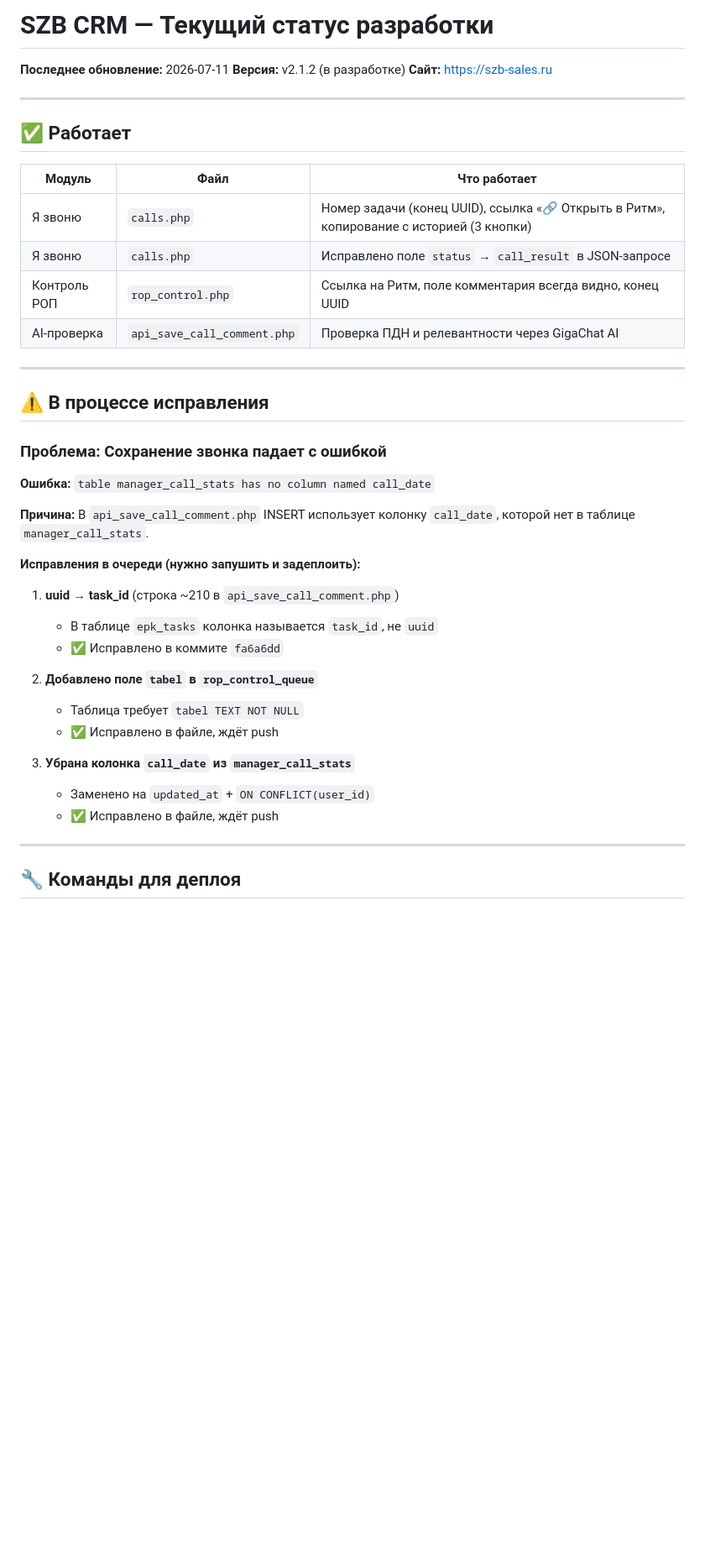
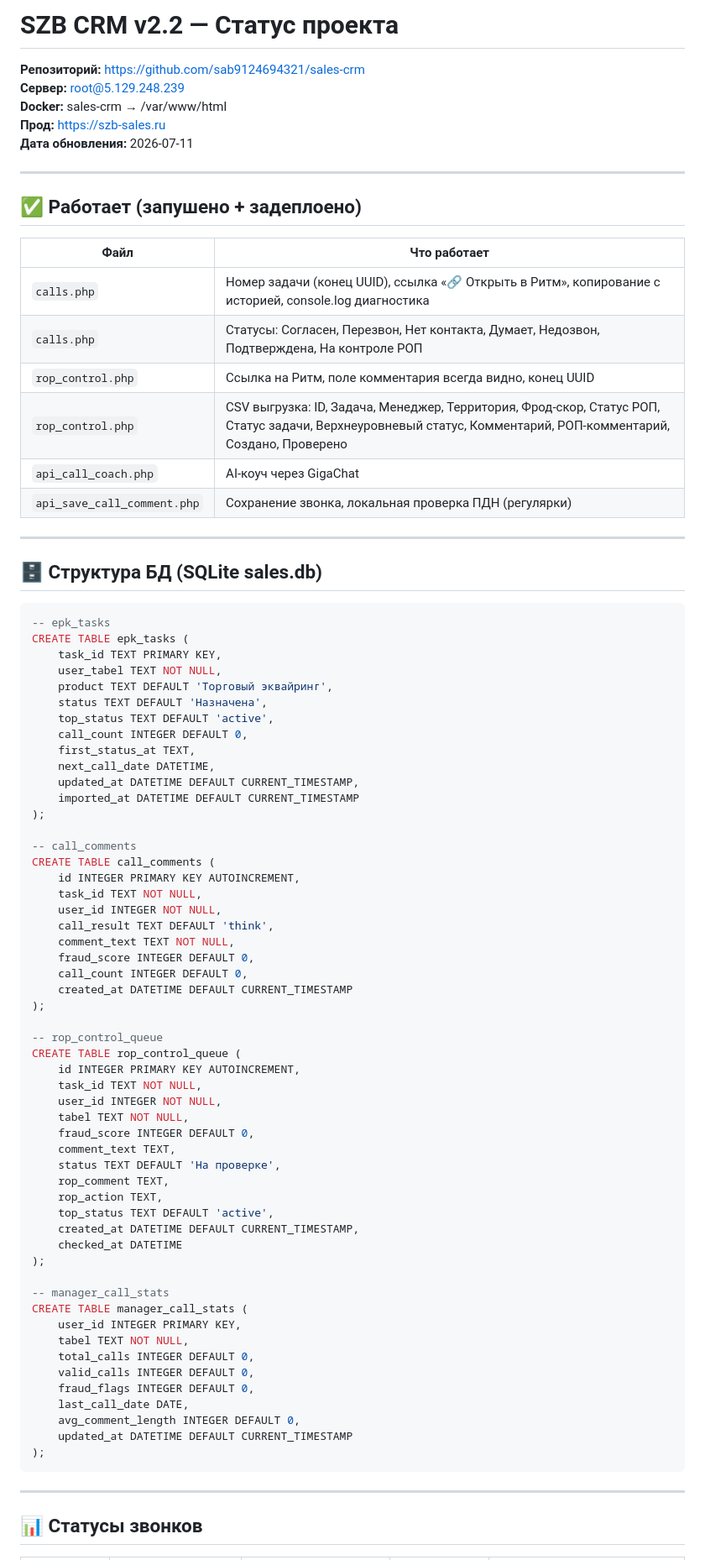
Before and after one commit to sab9124694321/sales-crm, a Markdown page: STATUS.md, the part around one of its changes. Shown at 84% size. GitHub-like rendering; blank space fills up the shorter version.

Commit message:
docs: обновлен STATUS.md v2.2

````diff
--- a/STATUS.md
+++ b/STATUS.md
@@ -1,45 +1,85 @@
-# SZB CRM — Текущий статус разработки
+# SZB CRM v2.2 — Статус проекта
 
-**Последнее обновление:** 2026-07-11
-**Версия:** v2.1.2 (в разработке)
-**Сайт:** https://szb-sales.ru
+**Репозиторий:** https://github.com/sab9124694321/sales-crm
+**Сервер:** root@5.129.248.239
+**Docker:** sales-crm → /var/www/html
+**Прод:** https://szb-sales.ru
+**Дата обновления:** 2026-07-11
 
 ---
 
-## ✅ Работает
+## ✅ Работает (запушено + задеплоено)
 
-| Модуль | Файл | Что работает |
-|--------|------|-------------|
-| Я звоню | `calls.php` | Номер задачи (конец UUID), ссылка «🔗 Открыть в Ритм», копирование с историей (3 кнопки) |
-| Я звоню | `calls.php` | Исправлено поле `status` → `call_result` в JSON-запросе |
-| Контроль РОП | `rop_control.php` | Ссылка на Ритм, поле комментария всегда видно, конец UUID |
-| AI-проверка | `api_save_call_comment.php` | Проверка ПДН и релевантности через GigaChat AI |
+| Файл | Что работает |
+|------|-------------|
+| `calls.php` | Номер задачи (конец UUID), ссылка «🔗 Открыть в Ритм», копирование с историей, console.log диагностика |
+| `calls.php` | Статусы: Согласен, Перезвон, Нет контакта, Думает, Недозвон, Подтверждена, На контроле РОП |
+| `rop_control.php` | Ссылка на Ритм, поле комментария всегда видно, конец UUID |
+| `rop_control.php` | CSV выгрузка: ID, Задача, Менеджер, Территория, Фрод-скор, Статус РОП, Статус задачи, Верхнеуровневый статус, Комментарий, РОП-комментарий, Создано, Проверено |
+| `api_call_coach.php` | AI-коуч через GigaChat |
+| `api_save_call_comment.php` | Сохранение звонка, локальная проверка ПДН (регулярки) |
 
 ---
 
-## ⚠️ В процессе исправления
+## 🗄️ Структура БД (SQLite sales.db)
 
-### Проблема: Сохранение звонка падает с ошибкой
+```sql
+-- epk_tasks
+CREATE TABLE epk_tasks (
+    task_id TEXT PRIMARY KEY,
+    user_tabel TEXT NOT NULL,
+    product TEXT DEFAULT 'Торговый эквайринг',
+    status TEXT DEFAULT 'Назначена',
+    top_status TEXT DEFAULT 'active',
+    call_count INTEGER DEFAULT 0,
+    first_status_at TEXT,
+    next_call_date DATETIME,
+    updated_at DATETIME DEFAULT CURRENT_TIMESTAMP,
+    imported_at DATETIME DEFAULT CURRENT_TIMESTAMP
+);
 
-**Ошибка:** `table manager_call_stats has no column named call_date`
+-- call_comments
+CREATE TABLE call_comments (
+    id INTEGER PRIMARY KEY AUTOINCREMENT,
+    task_id TEXT NOT NULL,
+    user_id INTEGER NOT NULL,
+    call_result TEXT DEFAULT 'think',
+    comment_text TEXT NOT NULL,
+    fraud_score INTEGER DEFAULT 0,
+    call_count INTEGER DEFAULT 0,
+    created_at DATETIME DEFAULT CURRENT_TIMESTAMP
+);
 
-**Причина:** В `api_save_call_comment.php` INSERT использует колонку `call_date`, которой нет в таблице `manager_call_stats`.
+-- rop_control_queue
+CREATE TABLE rop_control_queue (
+    id INTEGER PRIMARY KEY AUTOINCREMENT,
+    task_id TEXT NOT NULL,
+    user_id INTEGER NOT NULL,
+    tabel TEXT NOT NULL,
+    fraud_score INTEGER DEFAULT 0,
+    comment_text TEXT,
+    status TEXT DEFAULT 'На проверке',
+    rop_comment TEXT,
+    rop_action TEXT,
+    top_status TEXT DEFAULT 'active',
+    created_at DATETIME DEFAULT CURRENT_TIMESTAMP,
+    checked_at DATETIME
+);
 
-**Исправления в очереди (нужно запушить и задеплоить):**
-
-1. **uuid → task_id** (строка ~210 в `api_save_call_comment.php`)
-   - В таблице `epk_tasks` колонка называется `task_id`, не `uuid`
-   - ✅ Исправлено в коммите `fa6a6dd`
-
-2. **Добавлено поле `tabel` в `rop_control_queue`**
-   - Таблица требует `tabel TEXT NOT NULL`
-   - ✅ Исправлено в файле, ждёт push
-
-3. **Убрана колонка `call_date` из `manager_call_stats`**
-   - Заменено на `updated_at` + `ON CONFLICT(user_id)`
-   - ✅ Исправлено в файле, ждёт push
+-- manager_call_stats
+CREATE TABLE manager_call_stats (
+    user_id INTEGER PRIMARY KEY,
+    tabel TEXT NOT NULL,
+    total_calls INTEGER DEFAULT 0,
+    valid_calls INTEGER DEFAULT 0,
+    fraud_flags INTEGER DEFAULT 0,
+    last_call_date DATE,
+    avg_comment_length INTEGER DEFAULT 0,
+    updated_at DATETIME DEFAULT CURRENT_TIMESTAMP
+);
+```
 
 ---
 
-## 🔧 Команды для деплоя
+## 📊 Статусы звонков
 
````
Also changed, not shown: other parts of STATUS.md (+73 -41 lines).
